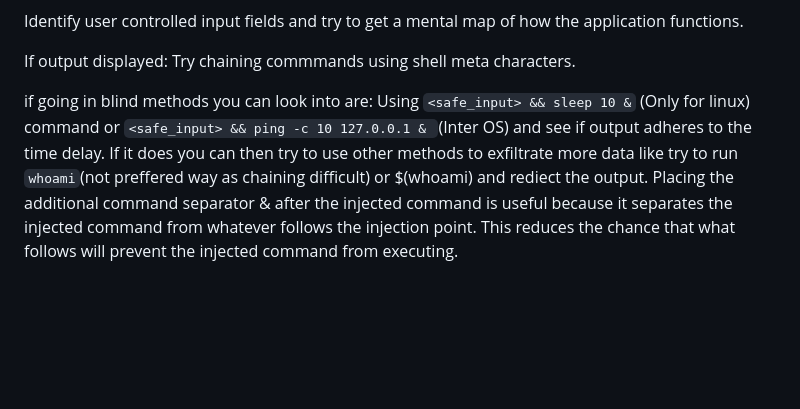
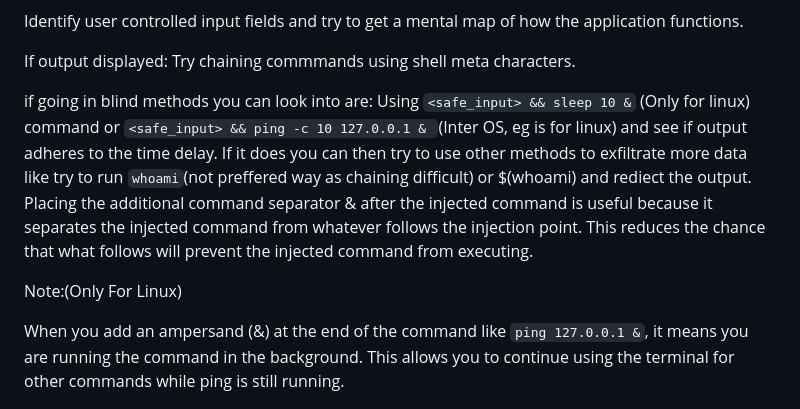
Before and after one commit to CoderZonora/Cryptonite_Web, a Markdown page: Command injection/command_report.md, the part around one of its changes. Rendered like a GitHub page; blank space fills up the shorter version.

````diff
--- a/Command injection/command_report.md
+++ b/Command injection/command_report.md
@@ -16,10 +16,15 @@ If output displayed:
 Try chaining commmands using shell meta characters.
 
 if going in blind methods you can look into are:
-Using ``` <safe_input> && sleep 10 & ``` (Only for linux) command or ```<safe_input> && ping -c 10 127.0.0.1 & ```(Inter OS) and see if output adheres to the time delay.
+Using ``` <safe_input> && sleep 10 & ``` (Only for linux) command or ```<safe_input> && ping -c 10 127.0.0.1 & ```(Inter OS, eg is for linux) and see if output adheres to the time delay.
 If it does you can then try to use other methods to exfiltrate more data like try to run `whoami`(not preffered way as chaining difficult) or $(whoami) and rediect the output.
 Placing the additional command separator & after the injected command is useful because it separates the injected command from whatever follows the injection point.
 This reduces the chance that what follows will prevent the injected command from executing.
+
+Note:(Only For Linux)
+
+When you add an ampersand (&) at the end of the command like ```ping 127.0.0.1 &```,
+it means you are running the command in the background. This allows you to continue using the terminal for other commands while ping is still running.
 
 ![redirection](redirection.png)
 
````
Also changed, not shown: other parts of Command injection/command_report.md (+6 -1 lines).
